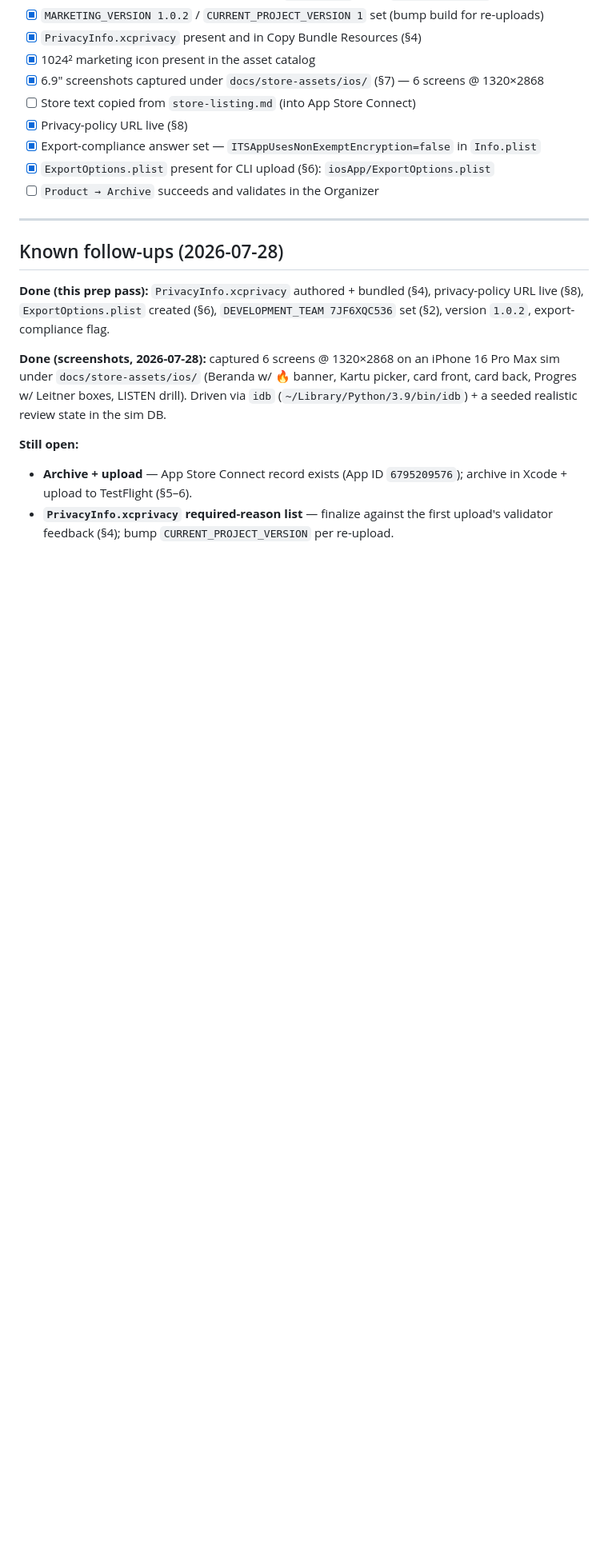
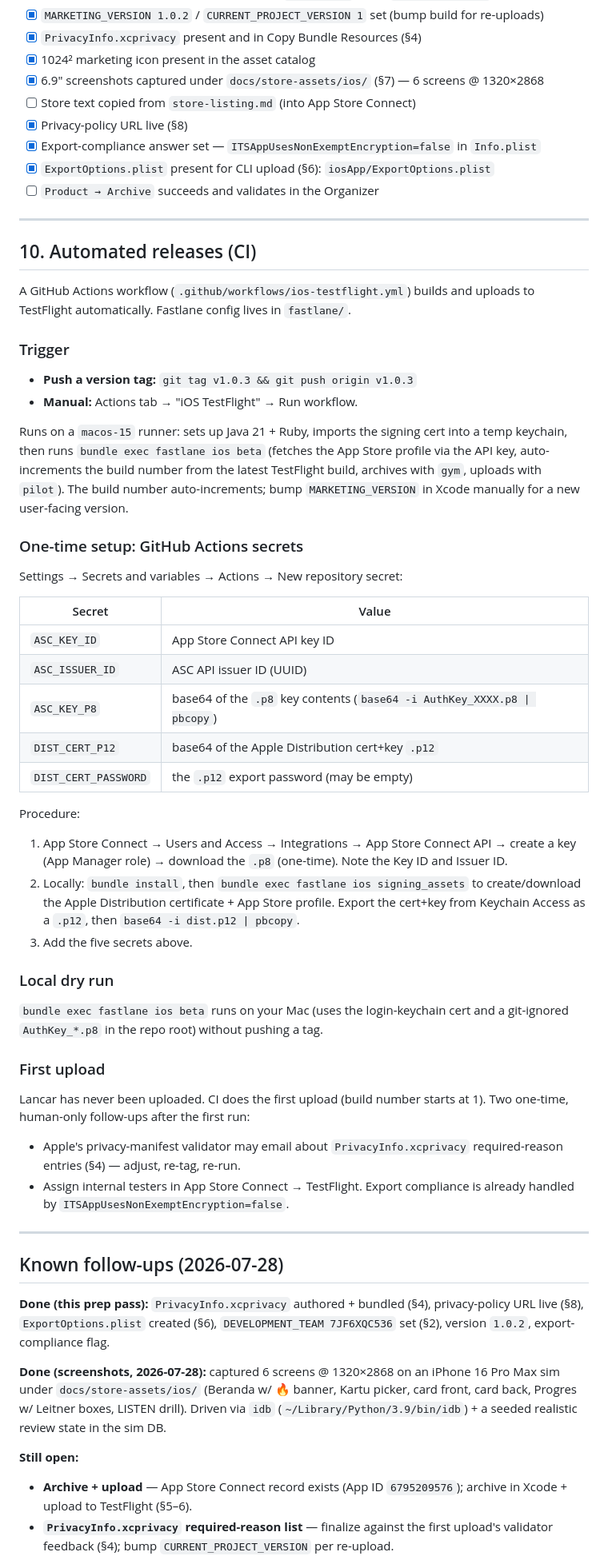
Before and after one commit to chiliec/indonesian-app, a Markdown page: docs/release-ios.md, the part around the change. Shown at 80% size. Rendered like a GitHub page; blank space fills up the shorter version.

Commit message:
docs(ios): document automated TestFlight CI

```diff
--- a/docs/release-ios.md
+++ b/docs/release-ios.md
@@ -268,6 +268,61 @@ Same posture as Android — fully offline, collects nothing:
 
 ---
 
+## 10. Automated releases (CI)
+
+A GitHub Actions workflow (`.github/workflows/ios-testflight.yml`) builds and
+uploads to TestFlight automatically. Fastlane config lives in `fastlane/`.
+
+### Trigger
+
+- **Push a version tag:** `git tag v1.0.3 && git push origin v1.0.3`
+- **Manual:** Actions tab → "iOS TestFlight" → Run workflow.
+
+Runs on a `macos-15` runner: sets up Java 21 + Ruby, imports the signing cert
+into a temp keychain, then runs `bundle exec fastlane ios beta` (fetches the App
+Store profile via the API key, auto-increments the build number from the latest
+TestFlight build, archives with `gym`, uploads with `pilot`). The build number
+auto-increments; bump `MARKETING_VERSION` in Xcode manually for a new
+user-facing version.
+
+### One-time setup: GitHub Actions secrets
+
+Settings → Secrets and variables → Actions → New repository secret:
+
+| Secret | Value |
+|---|---|
+| `ASC_KEY_ID` | App Store Connect API key ID |
+| `ASC_ISSUER_ID` | ASC API issuer ID (UUID) |
+| `ASC_KEY_P8` | base64 of the `.p8` key contents (`base64 -i AuthKey_XXXX.p8 \| pbcopy`) |
+| `DIST_CERT_P12` | base64 of the Apple Distribution cert+key `.p12` |
+| `DIST_CERT_PASSWORD` | the `.p12` export password (may be empty) |
+
+Procedure:
+1. App Store Connect → Users and Access → Integrations → App Store Connect API →
+   create a key (App Manager role) → download the `.p8` (one-time). Note the Key
+   ID and Issuer ID.
+2. Locally: `bundle install`, then `bundle exec fastlane ios signing_assets` to
+   create/download the Apple Distribution certificate + App Store profile. Export
+   the cert+key from Keychain Access as a `.p12`, then `base64 -i dist.p12 |
+   pbcopy`.
+3. Add the five secrets above.
+
+### Local dry run
+
+`bundle exec fastlane ios beta` runs on your Mac (uses the login-keychain cert
+and a git-ignored `AuthKey_*.p8` in the repo root) without pushing a tag.
+
+### First upload
+
+Lancar has never been uploaded. CI does the first upload (build number starts at
+1). Two one-time, human-only follow-ups after the first run:
+- Apple's privacy-manifest validator may email about `PrivacyInfo.xcprivacy`
+  required-reason entries (§4) — adjust, re-tag, re-run.
+- Assign internal testers in App Store Connect → TestFlight. Export compliance is
+  already handled by `ITSAppUsesNonExemptEncryption=false`.
+
+---
+
 ## Known follow-ups (2026-07-28)
 
 **Done (this prep pass):** `PrivacyInfo.xcprivacy` authored + bundled (§4),
```
